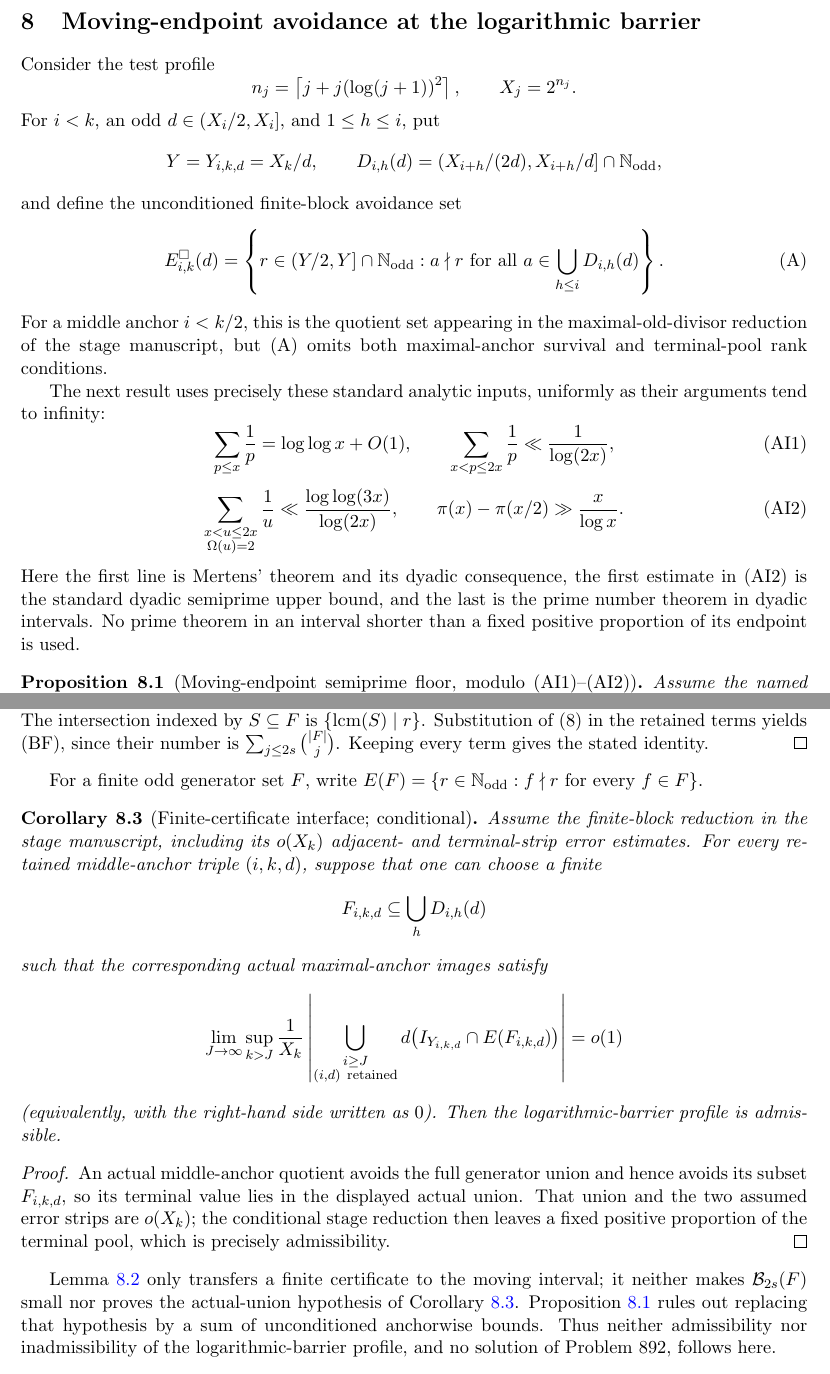
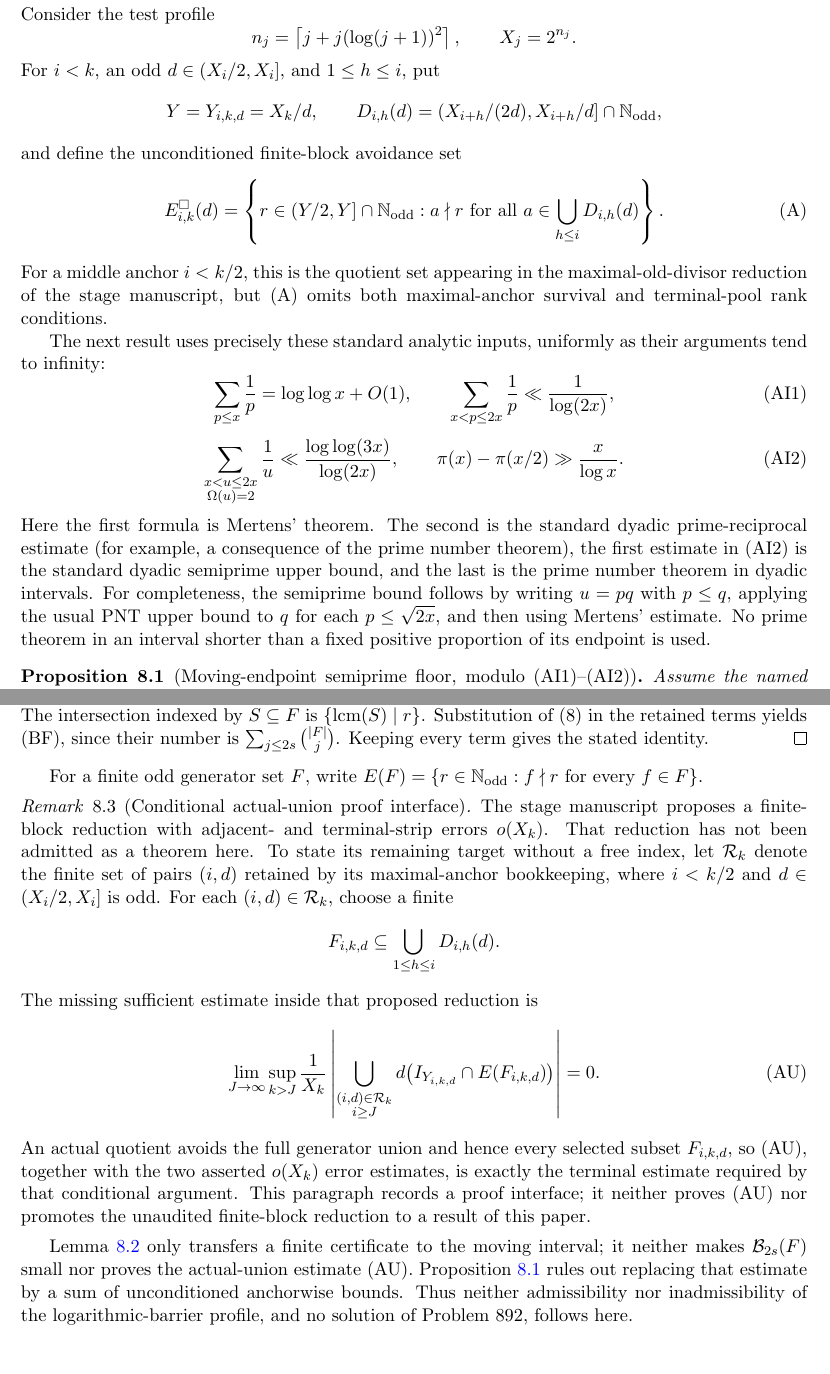
Before and after one commit to wyx66624/erdos892, a LaTeX paper (paper/audited_baseline.tex, which reads paper/audited_advances.tex): two parts of pages 7 and 9 of 10, joined at a grey line, cut at the place of the change. Compiled offline with pdfLaTeX.

Commit message:
paper: close final audit quantifiers
Merge the independently re-reviewed audit fixes after green Paper and Lean CI. The actual-union statement remains an explicitly unaudited conditional interface; no solution claim is made.

```diff
--- a/paper/audited_advances.tex
+++ b/paper/audited_advances.tex
@@ -191,9 +191,13 @@ their arguments tend to infinity:
  \pi(x)-\pi(x/2)\gg\frac{x}{\log x}.
  \tag{AI2}
 \]
-Here the first line is Mertens' theorem and its dyadic consequence, the first
-estimate in (AI2) is the standard dyadic semiprime upper bound, and the last
-is the prime number theorem in dyadic intervals.  No prime theorem in an
+Here the first formula is Mertens' theorem.  The second is the standard
+dyadic prime-reciprocal estimate (for example, a consequence of the prime
+number theorem), the first estimate in (AI2) is the standard dyadic
+semiprime upper bound, and the last is the prime number theorem in dyadic
+intervals.  For completeness, the semiprime bound follows by writing
+$u=pq$ with $p\leq q$, applying the usual PNT upper bound to $q$ for each
+$p\leq\sqrt{2x}$, and then using Mertens' estimate.  No prime theorem in an
 interval shorter than a fixed positive proportion of its endpoint is used.
 
 \begin{proposition}[Moving-endpoint semiprime floor, modulo (AI1)--(AI2)]
@@ -333,36 +341,34 @@ identity.
 For a finite odd generator set $F$, write
 $E(F)=\{r\in\N_{\rm odd}:f\nmid r\text{ for every }f\in F\}$.
 
-\begin{corollary}[Finite-certificate interface; conditional]
-\label{cor:finite-certificate-conditional}
-Assume the finite-block reduction in the stage manuscript, including its
-$o(X_k)$ adjacent- and terminal-strip error estimates.  For every retained
-middle-anchor triple $(i,k,d)$, suppose that one can choose a finite
+\begin{remark}[Conditional actual-union proof interface]
+The stage manuscript proposes a finite-block reduction with adjacent- and
+terminal-strip errors $o(X_k)$.  That reduction has not been admitted as a
+theorem here.  To state its remaining target without a free index, let
+$\mathcal R_k$ denote the finite set of pairs $(i,d)$ retained by its
+maximal-anchor bookkeeping, where $i<k/2$ and $d\in(X_i/2,X_i]$ is odd.
+For each $(i,d)\in\mathcal R_k$, choose a finite
 \[
- F_{i,k,d}\subseteq\bigcup_hD_{i,h}(d)
+ F_{i,k,d}\subseteq\bigcup_{1\leq h\leq i}D_{i,h}(d).
 \]
-such that the corresponding actual maximal-anchor images satisfy
+The missing sufficient estimate inside that proposed reduction is
 \[
  \lim_{J\to\infty}\sup_{k>J}\frac1{X_k}
- \left|\bigcup_{\substack{i\geq J\\(i,d)\ \mathrm{retained}}}
- d\bigl(I_{Y_{i,k,d}}\cap E(F_{i,k,d})\bigr)\right|=o(1)
+ \left|\bigcup_{\substack{(i,d)\in\mathcal R_k\\i\geq J}}
+ d\bigl(I_{Y_{i,k,d}}\cap E(F_{i,k,d})\bigr)\right|=0.
+ \tag{AU}
 \]
-(equivalently, with the right-hand side written as $0$).  Then the
-logarithmic-barrier profile is admissible.
-\end{corollary}
-
-\begin{proof}
-An actual middle-anchor quotient avoids the full generator union and hence
-avoids its subset $F_{i,k,d}$, so its terminal value lies in the displayed
-actual union.  That union and the two assumed error strips are $o(X_k)$;
-the conditional stage reduction then leaves a fixed positive proportion of
-the terminal pool, which is precisely admissibility.
-\end{proof}
+An actual quotient avoids the full generator union and hence every selected
+subset $F_{i,k,d}$, so (AU), together with the two asserted $o(X_k)$ error
+estimates, is exactly the terminal estimate required by that conditional
+argument.  This paragraph records a proof interface; it neither proves (AU)
+nor promotes the unaudited finite-block reduction to a result of this paper.
+\end{remark}
 
 Lemma~\ref{lem:bonferroni-transfer} only transfers a finite certificate to
 the moving interval; it neither makes $\mathcal B_{2s}(F)$ small nor proves
-the actual-union hypothesis of Corollary~\ref{cor:finite-certificate-conditional}.
-Proposition~\ref{prop:semiprime-floor} rules out replacing that hypothesis by
+the actual-union estimate (AU).
+Proposition~\ref{prop:semiprime-floor} rules out replacing that estimate by
 a sum of unconditioned anchorwise bounds.  Thus neither admissibility nor
 inadmissibility of the logarithmic-barrier profile, and no solution of
 Problem~892, follows here.
```
Also changed, not shown: paper/audited_baseline.tex (+5 -4 lines), paper/audited_baseline.pdf, paper/audited_advances.tex (12 more changed lines).
